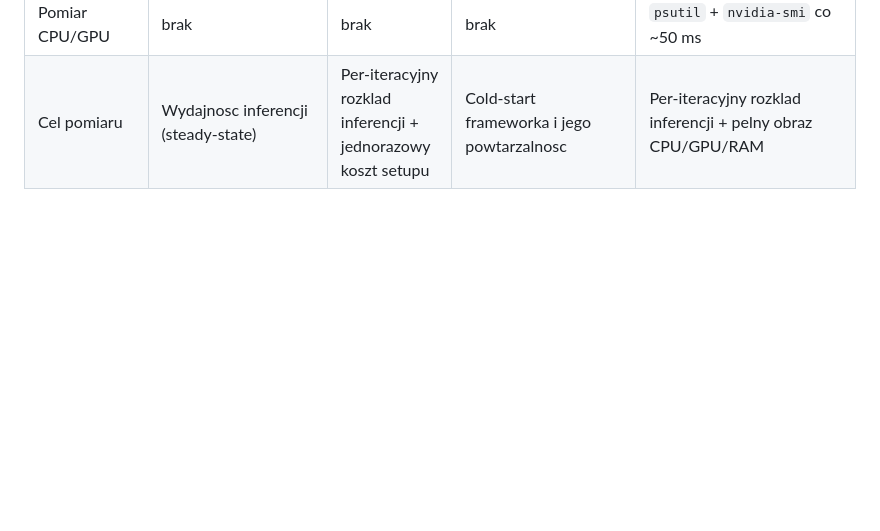
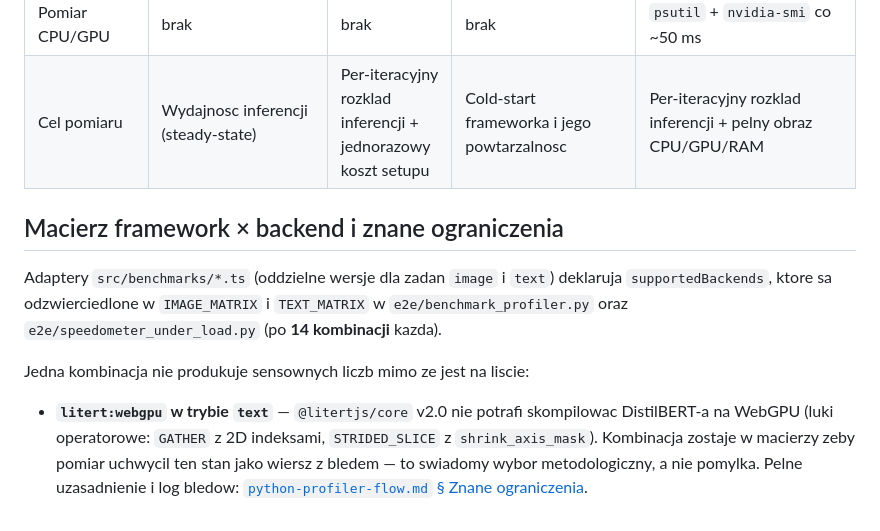
Before and after one commit to amalolepszy/local-models-benchmark, a Markdown page: docs/benchmark-flow.md, the part around the change. Drawn GitHub-style; blank space fills up the shorter version.

```diff
--- a/docs/benchmark-flow.md
+++ b/docs/benchmark-flow.md
@@ -191,3 +191,19 @@ klikajac w aplikacji.
 | Pomiar pamieci | `performance.memory` (heap V8) | jw. | CDP RSS procesu + JS heap | `psutil` RSS + GPU mem |
 | Pomiar CPU/GPU | brak | brak | brak | `psutil` + `nvidia-smi` co ~50 ms |
 | Cel pomiaru | Wydajnosc inferencji (steady-state) | Per-iteracyjny rozklad inferencji + jednorazowy koszt setupu | Cold-start frameworka i jego powtarzalnosc | Per-iteracyjny rozklad inferencji + pelny obraz CPU/GPU/RAM |
+
+## Macierz framework × backend i znane ograniczenia
+
+Adaptery `src/benchmarks/*.ts` (oddzielne wersje dla zadan `image` i `text`)
+deklaruja `supportedBackends`, ktore sa odzwierciedlone w `IMAGE_MATRIX` i
+`TEXT_MATRIX` w `e2e/benchmark_profiler.py` oraz `e2e/speedometer_under_load.py`
+(po **14 kombinacji** kazda).
+
+Jedna kombinacja nie produkuje sensownych liczb mimo ze jest na liscie:
+
+- **`litert:webgpu` w trybie `text`** — `@litertjs/core` v2.0 nie potrafi
+  skompilowac DistilBERT-a na WebGPU (luki operatorowe: `GATHER` z 2D
+  indeksami, `STRIDED_SLICE` z `shrink_axis_mask`). Kombinacja zostaje w
+  macierzy zeby pomiar uchwycil ten stan jako wiersz z bledem — to
+  swiadomy wybor metodologiczny, a nie pomylka. Pelne uzasadnienie i log
+  bledow: [`python-profiler-flow.md` § Znane ograniczenia](python-profiler-flow.md#znane-ograniczenia-per-kombinacja).
```
Also changed, not shown: docs/python-profiler-flow.md (+72 -0 lines), docs/speedometer-flow.md (+13 -2 lines).
